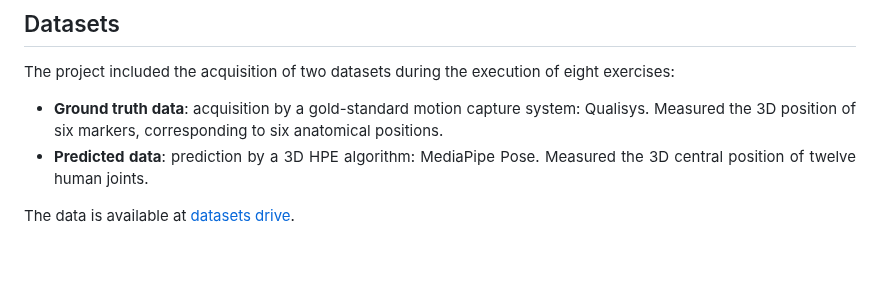
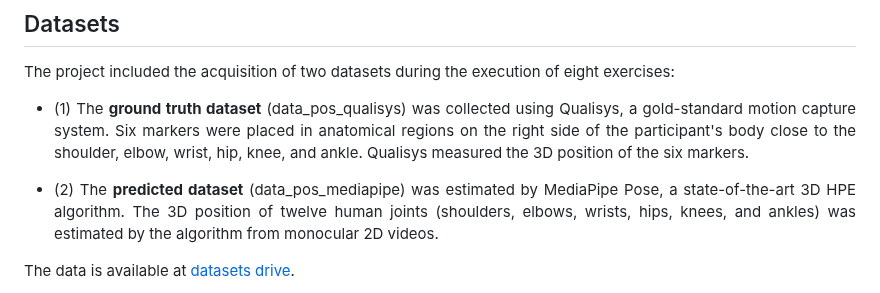
Before and after one commit to rahmivinnn/mediapipetest, a Markdown page: README.md, the part around the change. Rendered like a GitHub page; blank space fills up the shorter version.

```diff
--- a/README.md
+++ b/README.md
@@ -10,8 +10,9 @@ This repository comprises the datasets and source code developed during the work
 ## Datasets
 
 The project included the acquisition of two datasets during the execution of eight exercises:
-* **Ground truth data**: acquisition by a gold-standard motion capture system: Qualisys. Measured the 3D position of six markers, corresponding to six anatomical positions.
-* **Predicted data**: prediction by a 3D HPE algorithm: MediaPipe Pose. Measured the 3D central position of twelve human joints.
+* (1) The **ground truth dataset** (data_pos_qualisys) was collected using Qualisys, a gold-standard motion capture system. Six markers were placed in anatomical regions on the right side of the participant's body close to the shoulder, elbow, wrist, hip, knee, and ankle. Qualisys measured the 3D position of the six markers.
+
+* (2) The **predicted dataset** (data_pos_mediapipe) was estimated by MediaPipe Pose, a state-of-the-art 3D HPE algorithm. The 3D position of twelve human joints (shoulders, elbows, wrists, hips, knees, and ankles) was estimated by the algorithm from monocular 2D videos.
 
 The data is available at [datasets drive](https://ulisboa-my.sharepoint.com/:f:/g/personal/ist192800_tecnico_ulisboa_pt/ErvBBiLzAKNNra0SGisPDFQBOHurjrFOq8FQXKAOcaGZzw?e=Vi7HCn).
 
```
